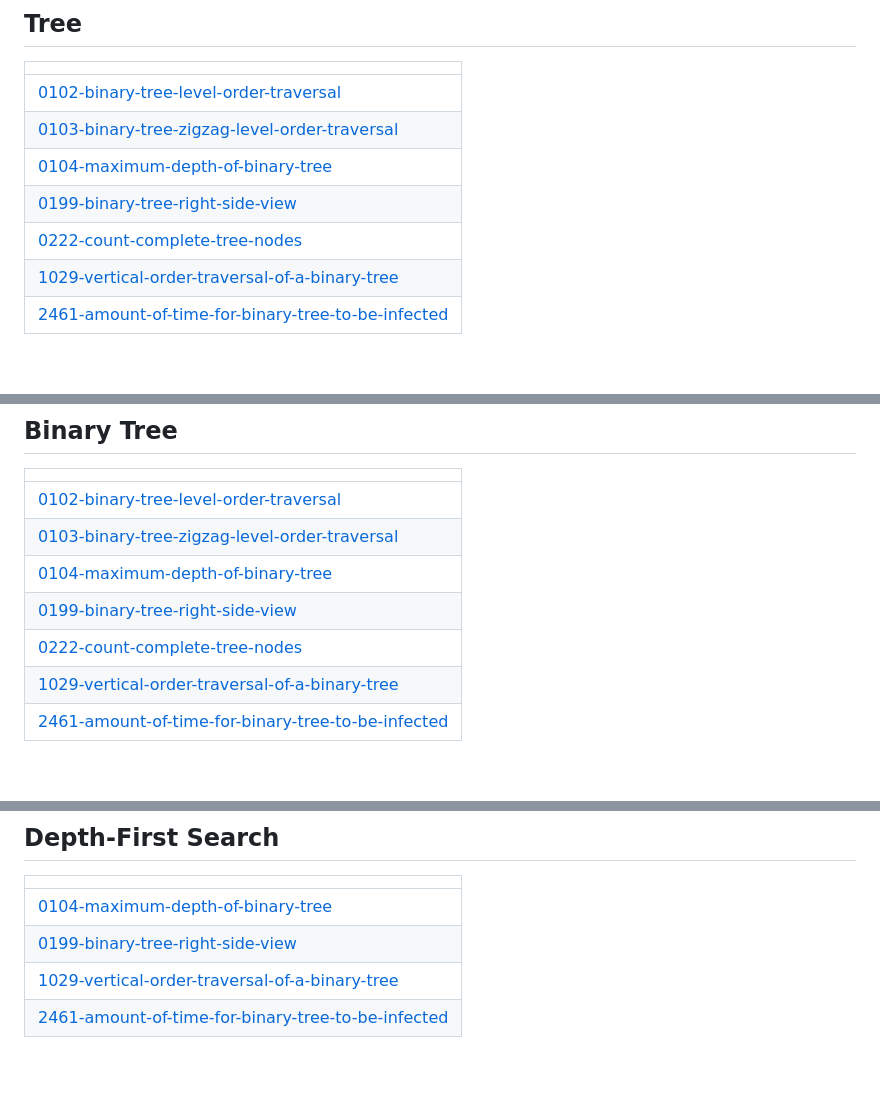
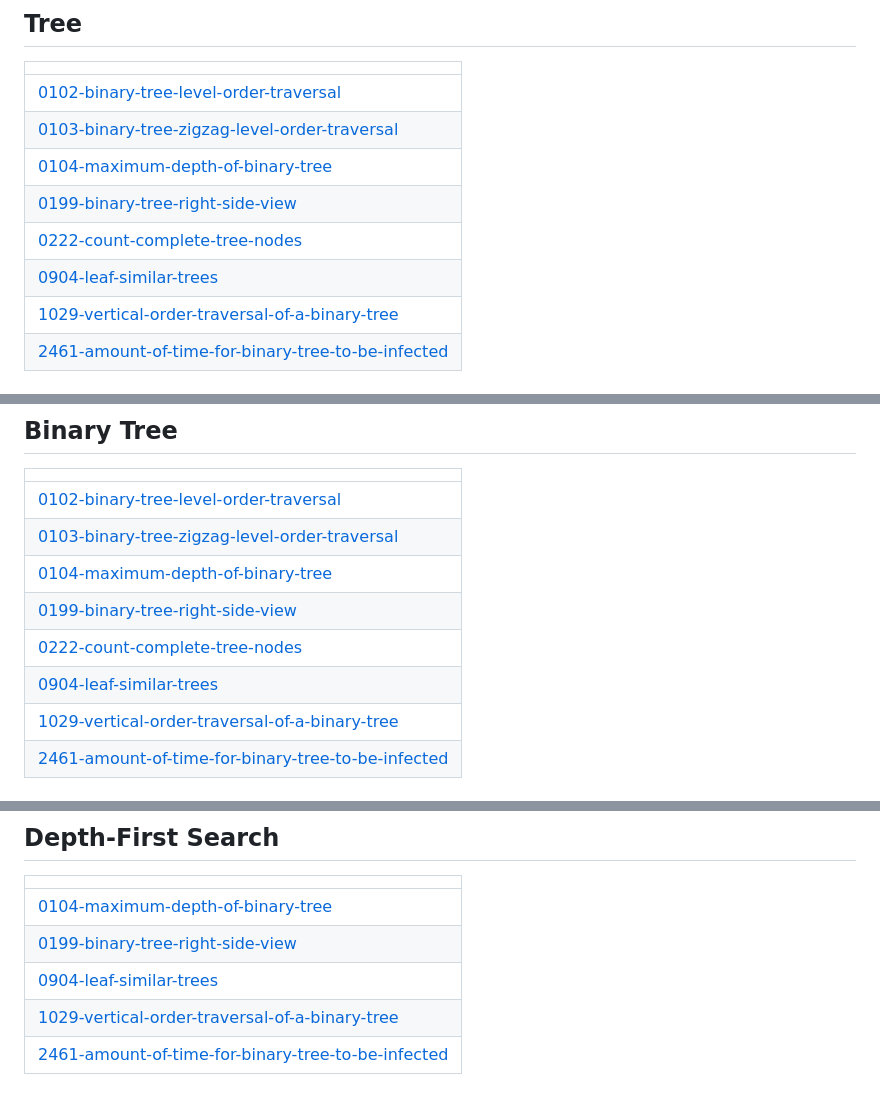
Before and after one commit to PadmajaMaram/October2025, a Markdown page: README.md, 3 parts joined by grey strips. Drawn GitHub-style; blank space fills up the shorter version.

Commit message:
Update README - Topic Tags

```diff
--- a/README.md
+++ b/README.md
@@ -45,6 +45,7 @@ A collection of LeetCode questions to ace the coding interview! - Created using
 | [0104-maximum-depth-of-binary-tree](https://github.com/PadmajaMaram/October2025/tree/master/0104-maximum-depth-of-binary-tree) |
 | [0199-binary-tree-right-side-view](https://github.com/PadmajaMaram/October2025/tree/master/0199-binary-tree-right-side-view) |
 | [0222-count-complete-tree-nodes](https://github.com/PadmajaMaram/October2025/tree/master/0222-count-complete-tree-nodes) |
+| [0904-leaf-similar-trees](https://github.com/PadmajaMaram/October2025/tree/master/0904-leaf-similar-trees) |
 | [1029-vertical-order-traversal-of-a-binary-tree](https://github.com/PadmajaMaram/October2025/tree/master/1029-vertical-order-traversal-of-a-binary-tree) |
 | [2461-amount-of-time-for-binary-tree-to-be-infected](https://github.com/PadmajaMaram/October2025/tree/master/2461-amount-of-time-for-binary-tree-to-be-infected) |
 ## Breadth-First Search
@@ -64,6 +65,7 @@ A collection of LeetCode questions to ace the coding interview! - Created using
 | [0104-maximum-depth-of-binary-tree](https://github.com/PadmajaMaram/October2025/tree/master/0104-maximum-depth-of-binary-tree) |
 | [0199-binary-tree-right-side-view](https://github.com/PadmajaMaram/October2025/tree/master/0199-binary-tree-right-side-view) |
 | [0222-count-complete-tree-nodes](https://github.com/PadmajaMaram/October2025/tree/master/0222-count-complete-tree-nodes) |
+| [0904-leaf-similar-trees](https://github.com/PadmajaMaram/October2025/tree/master/0904-leaf-similar-trees) |
 | [1029-vertical-order-traversal-of-a-binary-tree](https://github.com/PadmajaMaram/October2025/tree/master/1029-vertical-order-traversal-of-a-binary-tree) |
 | [2461-amount-of-time-for-binary-tree-to-be-infected](https://github.com/PadmajaMaram/October2025/tree/master/2461-amount-of-time-for-binary-tree-to-be-infected) |
 ## Hash Table
@@ -78,6 +80,7 @@ A collection of LeetCode questions to ace the coding interview! - Created using
 | ------- |
 | [0104-maximum-depth-of-binary-tree](https://github.com/PadmajaMaram/October2025/tree/master/0104-maximum-depth-of-binary-tree) |
 | [0199-binary-tree-right-side-view](https://github.com/PadmajaMaram/October2025/tree/master/0199-binary-tree-right-side-view) |
+| [0904-leaf-similar-trees](https://github.com/PadmajaMaram/October2025/tree/master/0904-leaf-similar-trees) |
 | [1029-vertical-order-traversal-of-a-binary-tree](https://github.com/PadmajaMaram/October2025/tree/master/1029-vertical-order-traversal-of-a-binary-tree) |
 | [2461-amount-of-time-for-binary-tree-to-be-infected](https://github.com/PadmajaMaram/October2025/tree/master/2461-amount-of-time-for-binary-tree-to-be-infected) |
 ## Sorting
```
